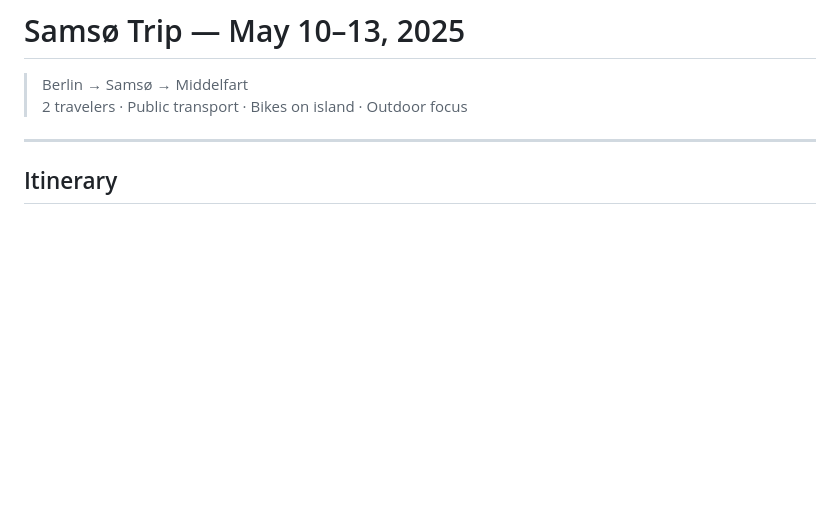
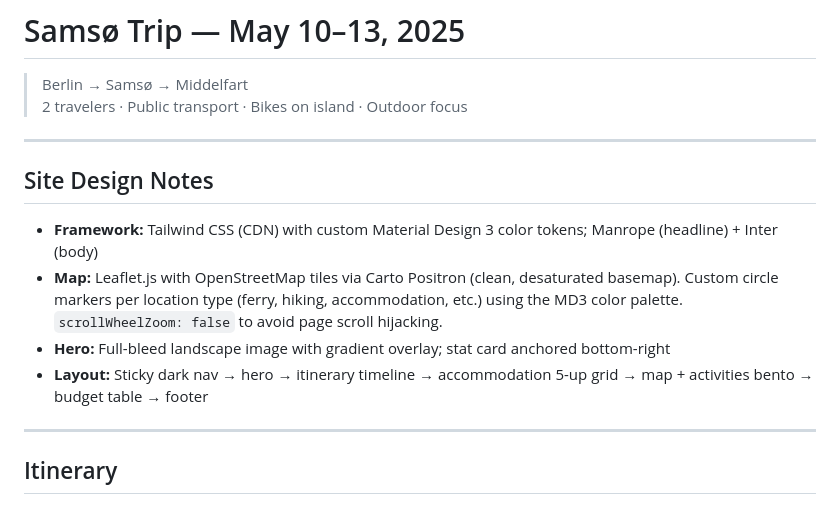
Before and after one commit to duizendnegen/sites, a Markdown page: sites/denmark26/plan.md, the part around the change. Rendered like a GitHub page; blank space fills up the shorter version.

Commit message:
Add map and design notes to denmark26 plan
Documents Leaflet/OpenStreetMap approach and overall site design choices.

https://claude.ai/code/session_0133MAeasuvkMVgkvc95svf4

```diff
--- a/sites/denmark26/plan.md
+++ b/sites/denmark26/plan.md
@@ -2,6 +2,15 @@
 
 > Berlin → Samsø → Middelfart
 > 2 travelers · Public transport · Bikes on island · Outdoor focus
+
+---
+
+## Site Design Notes
+
+- **Framework:** Tailwind CSS (CDN) with custom Material Design 3 color tokens; Manrope (headline) + Inter (body)
+- **Map:** Leaflet.js with OpenStreetMap tiles via Carto Positron (clean, desaturated basemap). Custom circle markers per location type (ferry, hiking, accommodation, etc.) using the MD3 color palette. `scrollWheelZoom: false` to avoid page scroll hijacking.
+- **Hero:** Full-bleed landscape image with gradient overlay; stat card anchored bottom-right
+- **Layout:** Sticky dark nav → hero → itinerary timeline → accommodation 5-up grid → map + activities bento → budget table → footer
 
 ---
 
```
